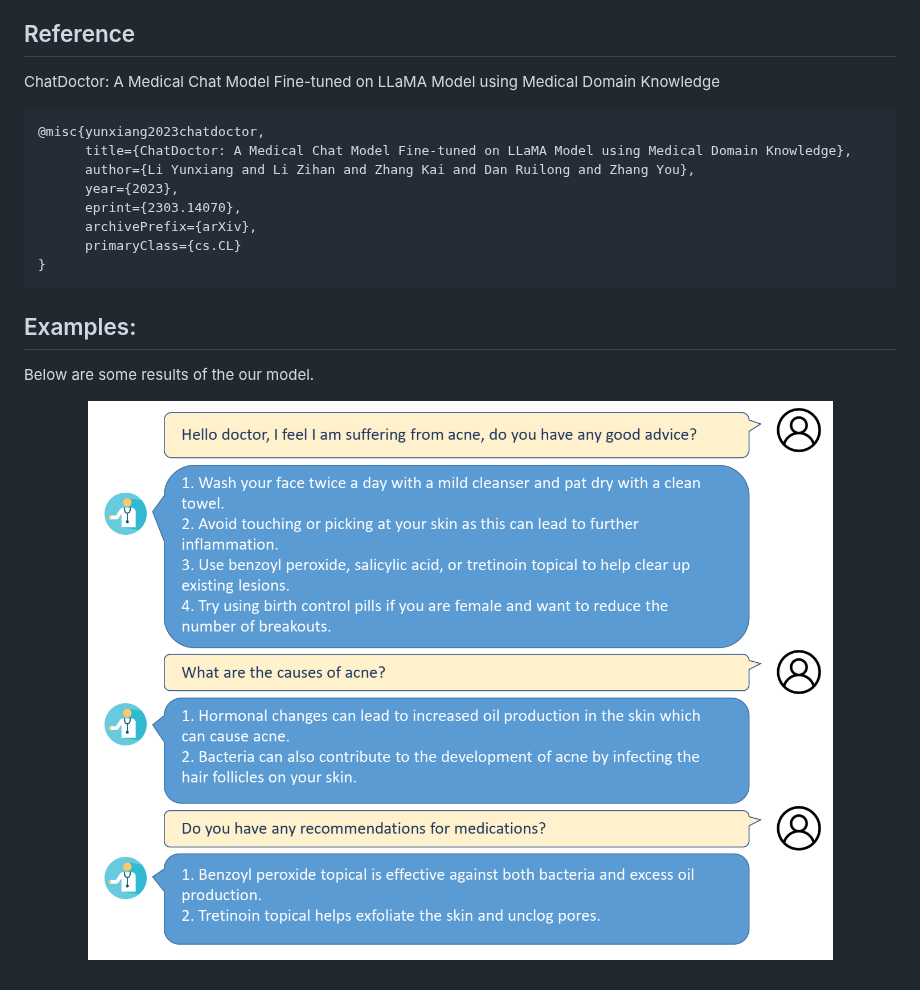
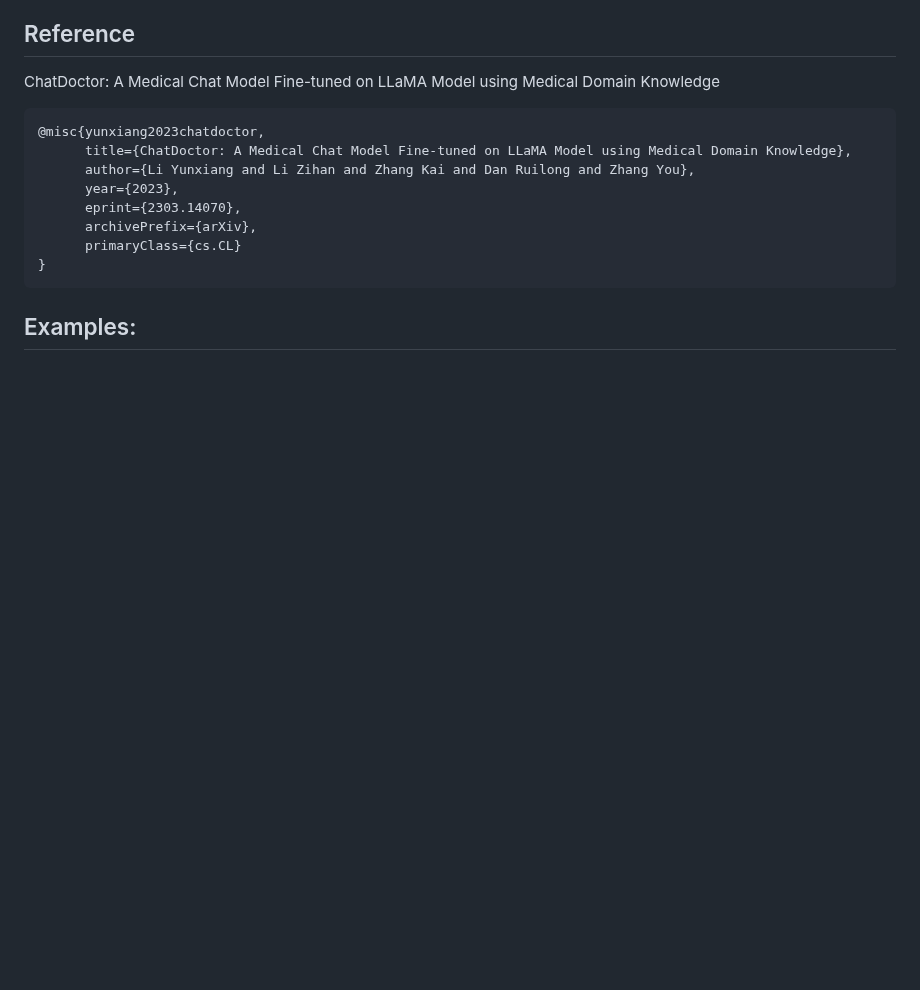
Before and after one commit to Kent0n-Li/ChatDoctor, a Markdown page: README.md, the part around the change. Rendered like a GitHub page; blank space fills up the shorter version.

````diff
--- a/README.md
+++ b/README.md
@@ -158,8 +158,3 @@ ChatDoctor: A Medical Chat Model Fine-tuned on LLaMA Model using Medical Domain
 ```
 
 ## Examples:
-
-Below are some results of the our model.
-<p align="center" width="100%">
-<img src="fig/chat_example3.png" style="width: 80%; min-width: 300px; display: block; margin: auto;">
-</p>
````
